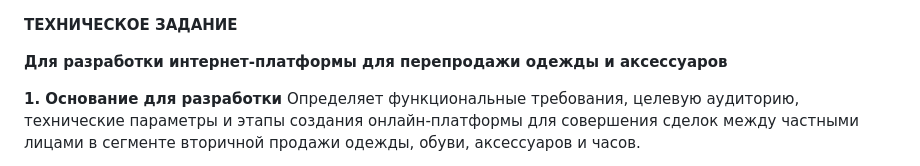
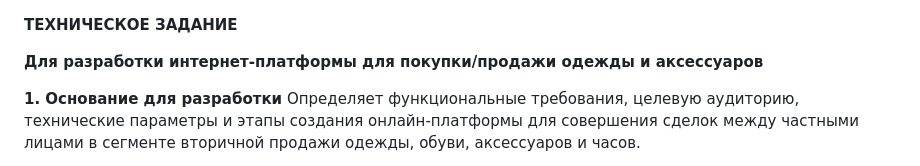
Before and after one commit to andrecode10/code80, a Markdown page: terms.md, the part around the change. GitHub-like rendering.

```diff
--- a/terms.md
+++ b/terms.md
@@ -2,7 +2,7 @@
 
 **ТЕХНИЧЕСКОЕ ЗАДАНИЕ**
 
-**Для разработки интернет-платформы для перепродажи одежды и аксессуаров**
+**Для разработки интернет-платформы для покупки/продажи одежды и аксессуаров**
 
 **1. Основание для разработки**
 Определяет функциональные требования, целевую аудиторию, технические параметры и этапы создания онлайн-платформы для совершения сделок между частными лицами в сегменте вторичной продажи одежды, обуви, аксессуаров и часов.
```
